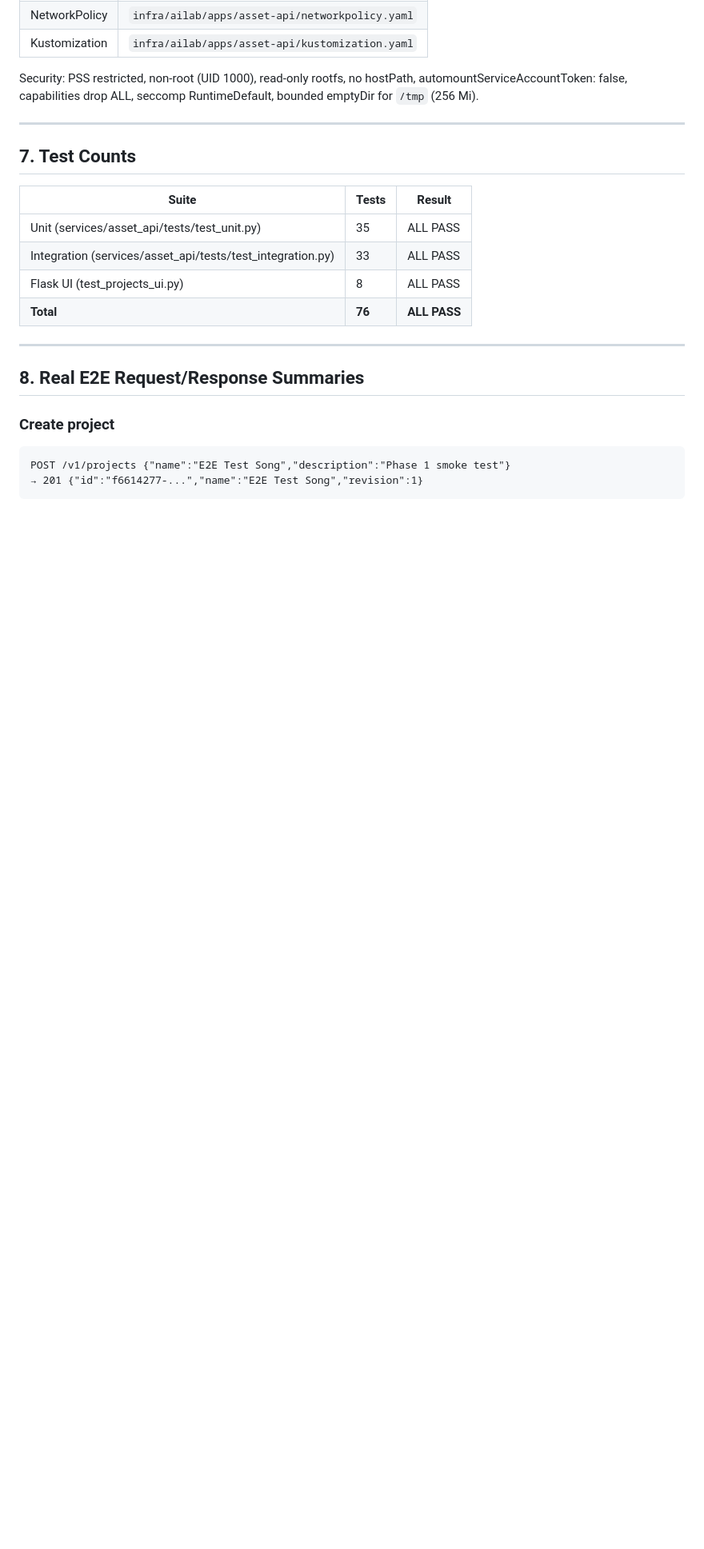
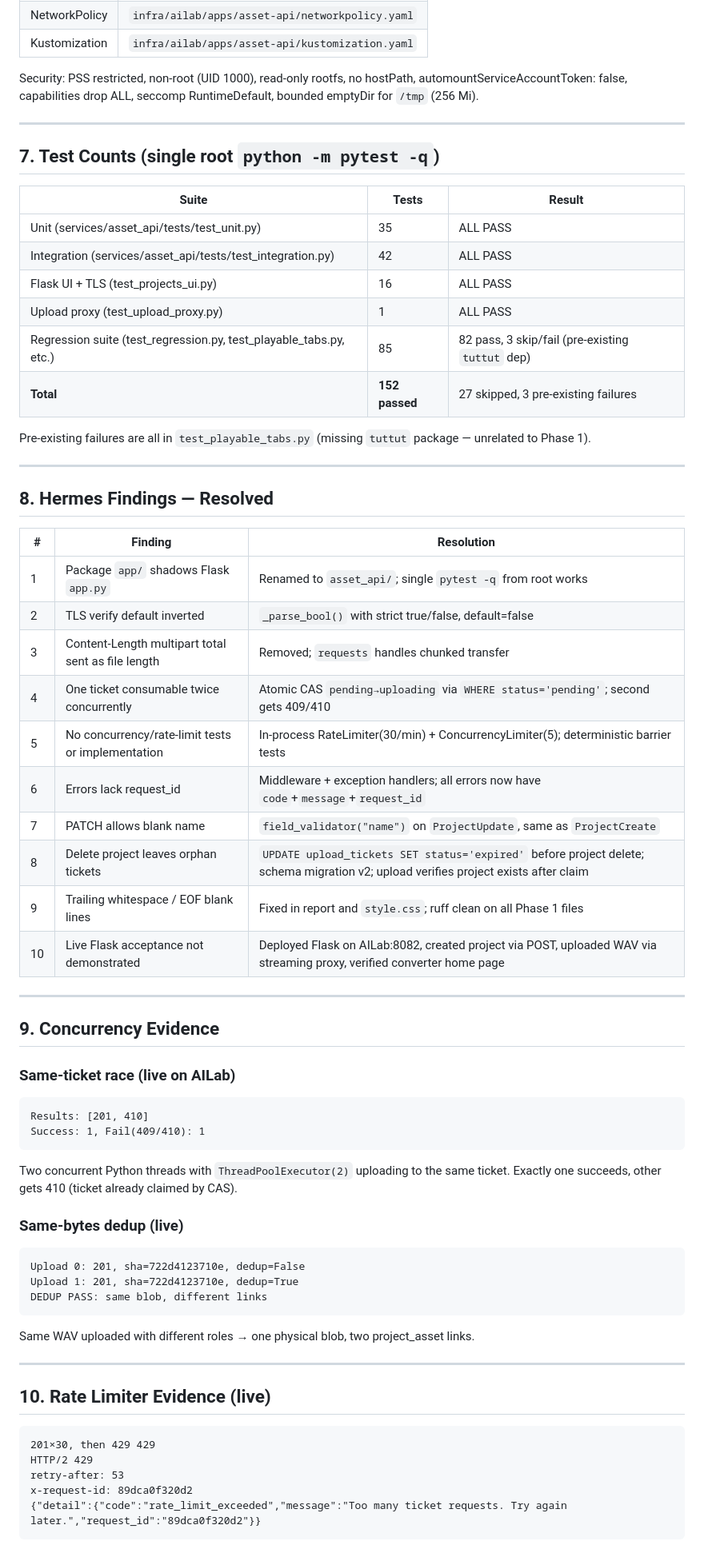
Before and after one commit to maximgrigorov/gpmidi, a Markdown page: docs/Phase_1_Project_Asset_Storage.md, the part around one of its changes. Shown at 80% size. Rendered like a GitHub page; blank space fills up the shorter version.

````diff
--- a/docs/Phase_1_Project_Asset_Storage.md
+++ b/docs/Phase_1_Project_Asset_Storage.md
@@ -124,22 +133,65 @@ bounded emptyDir for `/tmp` (256 Mi).
 
 ---
 
-## 7. Test Counts
+## 7. Test Counts (single root `python -m pytest -q`)
 
 | Suite | Tests | Result |
 |-------|-------|--------|
 | Unit (services/asset_api/tests/test_unit.py) | 35 | ALL PASS |
-| Integration (services/asset_api/tests/test_integration.py) | 33 | ALL PASS |
-| Flask UI (test_projects_ui.py) | 8 | ALL PASS |
-| **Total** | **76** | **ALL PASS** |
+| Integration (services/asset_api/tests/test_integration.py) | 42 | ALL PASS |
+| Flask UI + TLS (test_projects_ui.py) | 16 | ALL PASS |
+| Upload proxy (test_upload_proxy.py) | 1 | ALL PASS |
+| Regression suite (test_regression.py, test_playable_tabs.py, etc.) | 85 | 82 pass, 3 skip/fail (pre-existing `tuttut` dep) |
+| **Total** | **152 passed** | 27 skipped, 3 pre-existing failures |
+
+Pre-existing failures are all in `test_playable_tabs.py` (missing `tuttut` package — unrelated to Phase 1).
 
 ---
 
-## 8. Real E2E Request/Response Summaries
+## 8. Hermes Findings — Resolved
 
-### Create project
+| # | Finding | Resolution |
+|---|---------|------------|
+| 1 | Package `app/` shadows Flask `app.py` | Renamed to `asset_api/`; single `pytest -q` from root works |
+| 2 | TLS verify default inverted | `_parse_bool()` with strict true/false, default=false |
+| 3 | Content-Length multipart total sent as file length | Removed; `requests` handles chunked transfer |
+| 4 | One ticket consumable twice concurrently | Atomic CAS `pending→uploading` via `WHERE status='pending'`; second gets 409/410 |
+| 5 | No concurrency/rate-limit tests or implementation | In-process RateLimiter(30/min) + ConcurrencyLimiter(5); deterministic barrier tests |
+| 6 | Errors lack request_id | Middleware + exception handlers; all errors now have `code`+`message`+`request_id` |
+| 7 | PATCH allows blank name | `field_validator("name")` on `ProjectUpdate`, same as `ProjectCreate` |
+| 8 | Delete project leaves orphan tickets | `UPDATE upload_tickets SET status='expired'` before project delete; schema migration v2; upload verifies project exists after claim |
+| 9 | Trailing whitespace / EOF blank lines | Fixed in report and `style.css`; ruff clean on all Phase 1 files |
+| 10 | Live Flask acceptance not demonstrated | Deployed Flask on AILab:8082, created project via POST, uploaded WAV via streaming proxy, verified converter home page |
+
+---
+
+## 9. Concurrency Evidence
+
+### Same-ticket race (live on AILab)
 ```
-POST /v1/projects {"name":"E2E Test Song","description":"Phase 1 smoke test"}
-→ 201 {"id":"f6614277-...","name":"E2E Test Song","revision":1}
+Results: [201, 410]
+Success: 1, Fail(409/410): 1
+```
+Two concurrent Python threads with `ThreadPoolExecutor(2)` uploading to the same ticket.
+Exactly one succeeds, other gets 410 (ticket already claimed by CAS).
+
+### Same-bytes dedup (live)
+```
+Upload 0: 201, sha=722d4123710e, dedup=False
+Upload 1: 201, sha=722d4123710e, dedup=True
+DEDUP PASS: same blob, different links
+```
+Same WAV uploaded with different roles → one physical blob, two project_asset links.
+
+---
+
+## 10. Rate Limiter Evidence (live)
+
+```
+201×30, then 429 429
+HTTP/2 429
+retry-after: 53
+x-request-id: 89dca0f320d2
+{"detail":{"code":"rate_limit_exceeded","message":"Too many ticket requests. Try again later.","request_id":"89dca0f320d2"}}
 ```
 
````
Also changed, not shown: other parts of docs/Phase_1_Project_Asset_Storage.md (+97 -78 lines).
